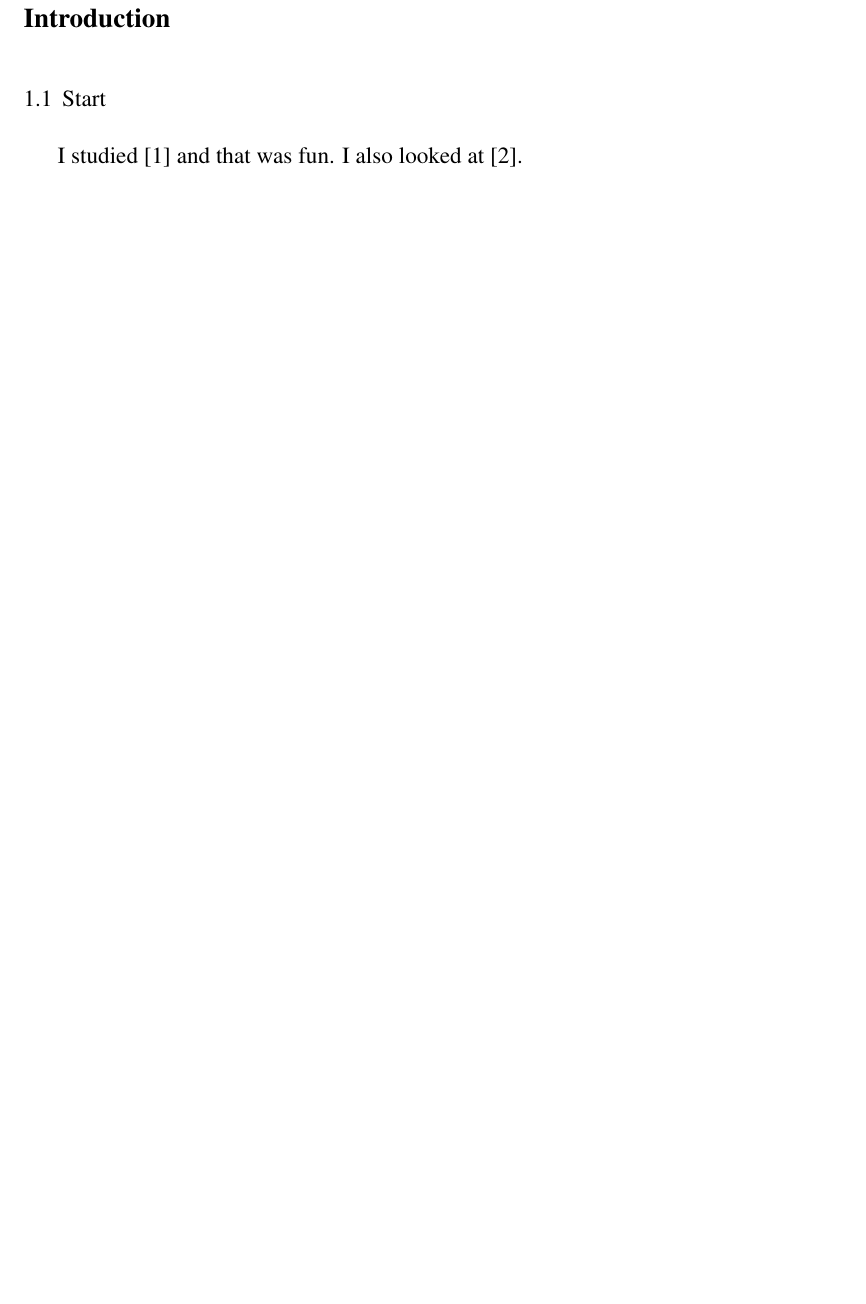
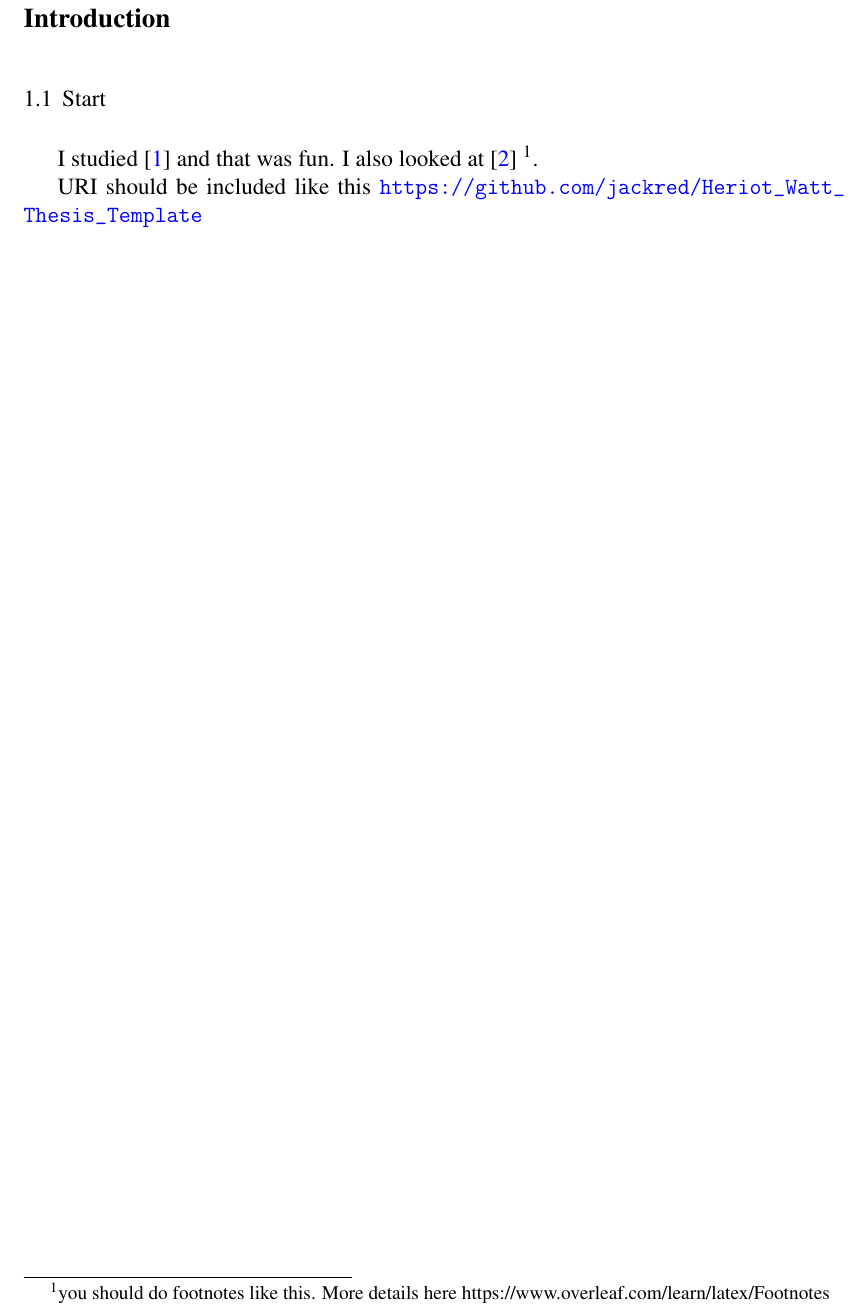
Before and after one commit to jackred/Heriot_Watt_Thesis_Template, a LaTeX thesis (Thesis.tex, which reads Chapters/Chapter1-Introduction.tex, I-config.tex, I-packages.tex): part of page 9 of 13, cut so that both start at the same text, the shorter picture padded with empty space. Compiled offline with pdfLaTeX.

Commit message:
ADD url packages + correct color config

```diff
--- a/Chapters/Chapter1-Introduction.tex
+++ b/Chapters/Chapter1-Introduction.tex
@@ -6,6 +6,8 @@
 
 \section{start}
 
-I studied \cite{PSO2007} and that was fun. I also looked at \cite{SPSO2011}.
+I studied \autocite{PSO2007} and that was fun. I also looked at \autocite{SPSO2011} \footnote{you should do footnotes like this. More details here https://www.overleaf.com/learn/latex/Footnotes}.
+
+URI should be included like this \url{https://github.com/jackred/Heriot_Watt_Thesis_Template}
 
 \end{document}
--- a/I-config.tex
+++ b/I-config.tex
@@ -100,3 +100,13 @@
 \AtEveryCitekey{\addtocategory{cited}{\thefield{entrykey}}}
 \addbibresource{Bibliography.bib}
 \nocite{*}
+
+%% hyperref setup
+\usepackage{hyperref}
+\hypersetup{
+    colorlinks = true,
+    linkcolor = black, % normal internal links
+    citecolor = blue, % bibliographical links
+    urlcolor = blue, % linked urls
+    filecolor = black % url which open local files
+}
--- a/I-packages.tex
+++ b/I-packages.tex
@@ -12,3 +12,4 @@
 \usepackage{setspace}
 \usepackage[acronym]{glossaries} % https://www.overleaf.com/learn/latex/Glossaries
 \usepackage[defernumbers=true]{biblatex}
+\usepackage{hyperref} % https://ctan.org/pkg/hyperref
```
